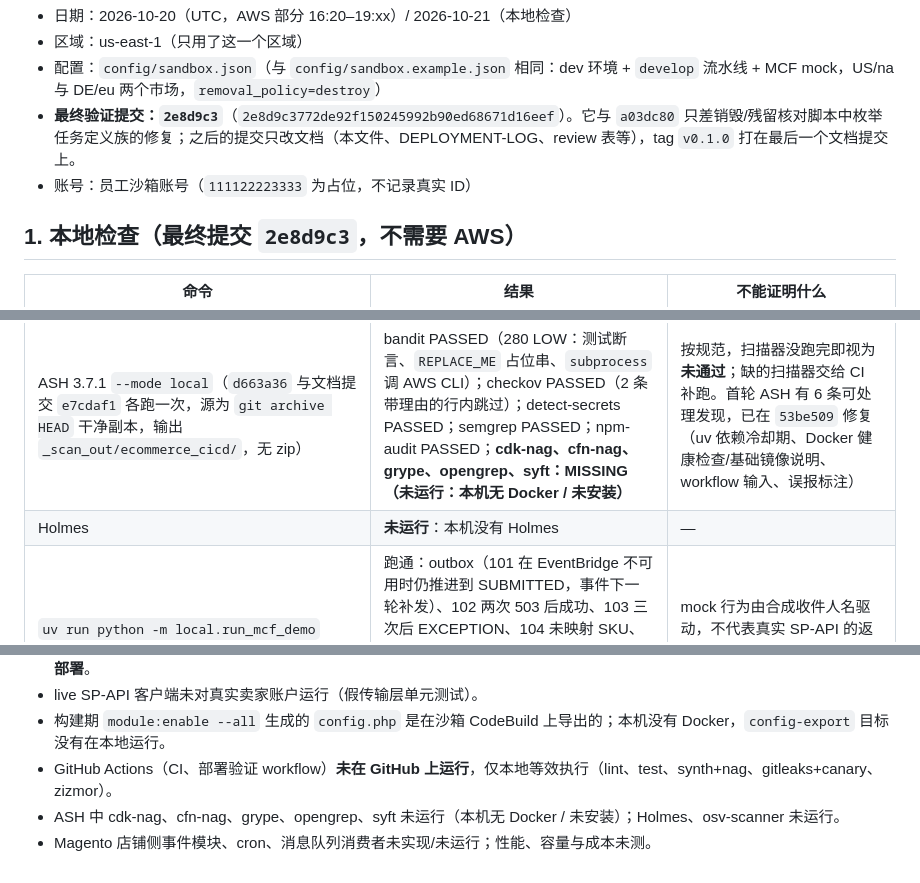
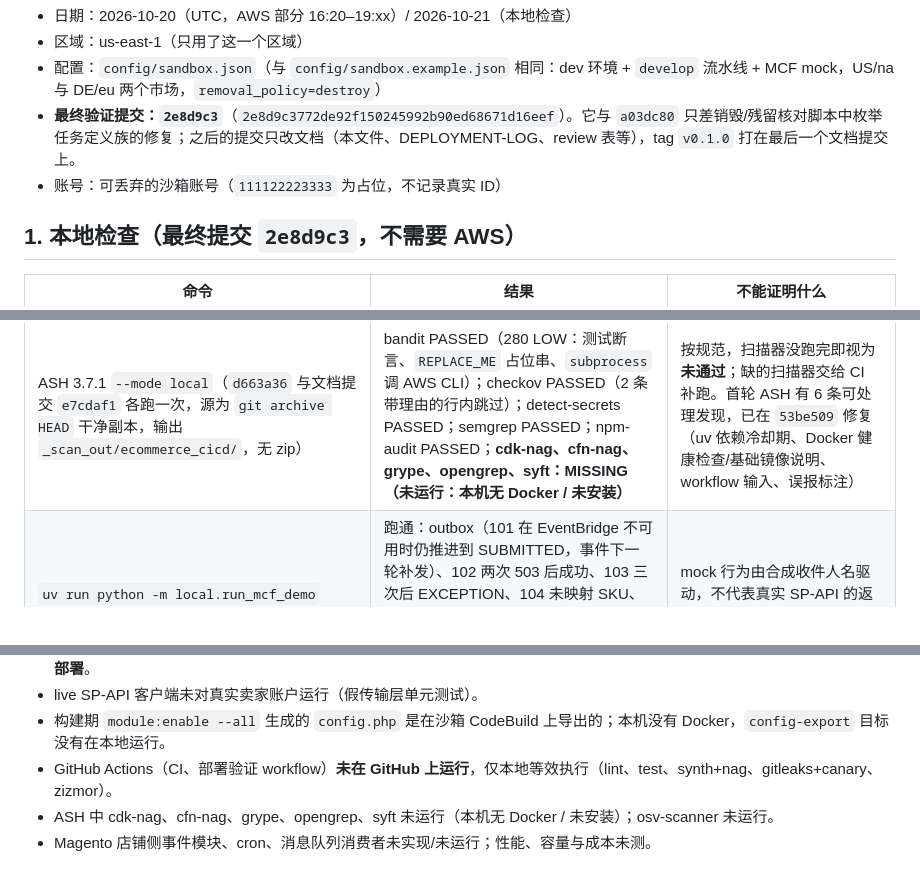
Before and after one commit to shaojiez202608/ecommerce-graviton-cicd, a Markdown page: VERIFICATION.md, 3 parts joined by grey strips. Drawn GitHub-style.

Commit message:
docs: drop references to an internal scanner and account type
Remove the rows and sentences that named an organisation-internal
scanning tool and described the sandbox as an employee account. The
verification records keep every scan that was actually run; the
sandbox is described as a disposable account.

Verified: git grep for the removed terms returns nothing; test suite
passes.

Co-Authored-By: Claude Opus 5.5 <noreply@anthropic.com>

```diff
--- a/VERIFICATION.md
+++ b/VERIFICATION.md
@@ -6,7 +6,7 @@
 - 区域：us-east-1（只用了这一个区域）
 - 配置：`config/sandbox.json`（与 `config/sandbox.example.json` 相同：dev 环境 + `develop` 流水线 + MCF mock，US/na 与 DE/eu 两个市场，`removal_policy=destroy`）
 - **最终验证提交：`2e8d9c3`**（`2e8d9c3772de92f150245992b90ed68671d16eef`）。它与 `a03dc80` 只差销毁/残留核对脚本中枚举任务定义族的修复；之后的提交只改文档（本文件、DEPLOYMENT-LOG、review 表等），tag `v0.1.0` 打在最后一个文档提交上。
-- 账号：员工沙箱账号（`111122223333` 为占位，不记录真实 ID）
+- 账号：可丢弃的沙箱账号（`111122223333` 为占位，不记录真实 ID）
 
 ## 1. 本地检查（最终提交 `2e8d9c3`，不需要 AWS）
 
@@ -19,7 +19,6 @@
 | `uvx zizmor --persona auditor .github/workflows` | 无发现 | workflow **未在 GitHub 上运行**，仅本地静态检查 |
 | `uvx pip-audit -r <uv export>`（107 个依赖） | No known vulnerabilities found | osv-scanner 未安装，未运行 |
 | ASH 3.7.1 `--mode local`（`d663a36` 与文档提交 `e7cdaf1` 各跑一次，源为 `git archive HEAD` 干净副本，输出 `_scan_out/ecommerce_cicd/`，无 zip） | bandit PASSED（280 LOW：测试断言、`REPLACE_ME` 占位串、`subprocess` 调 AWS CLI）；checkov PASSED（2 条带理由的行内跳过）；detect-secrets PASSED；semgrep PASSED；npm-audit PASSED；**cdk-nag、cfn-nag、grype、opengrep、syft：MISSING（未运行：本机无 Docker / 未安装）** | 按规范，扫描器没跑完即视为**未通过**；缺的扫描器交给 CI 补跑。首轮 ASH 有 6 条可处理发现，已在 `53be509` 修复（uv 依赖冷却期、Docker 健康检查/基础镜像说明、workflow 输入、误报标注） |
-| Holmes | **未运行**：本机没有 Holmes | — |
 | `uv run python -m local.run_mcf_demo` | 跑通：outbox（101 在 EventBridge 不可用时仍推进到 SUBMITTED，事件下一轮补发）、102 两次 503 后成功、103 三次后 EXCEPTION、104 未映射 SKU、105 走 EU 客户端、106 确认丢失后以「已存在」恢复、107 带 `retry=true` 重驱成功、108 发货前取消 | mock 行为由合成收件人名驱动，不代表真实 SP-API 的返回 |
 
 测试覆盖（`tests/`，130 个）：MCF 业务（outbox、乐观锁、重驱、确认丢失、429 不当作「不存在」、放弃前确认与轮询器确认、卡在 RECEIVED 的清扫、多区域路由、取消四种情形、首轮即签收补发 Shipped、mock fnSku 确定性）；moto 下的 Lambda 处理函数（SQS 批处理、取消事件、每区域 refresh token、DLQ 重驱）；live 客户端（LWA、请求头含 `x-amz-date`、取消路径、超时）；CDK assertions（https→443 HTTPS 监听 + 证书 + 推荐 TLS 策略、http 只有 80、前缀参数化后快照名与 IAM 前缀一致、扫描门禁参数下发到部署项目、`ecr:BatchDeleteImage`、快照清理权限只在开启快照的环境、imageTag 按环境、init 进程与 stopTimeout、信任策略 SourceAccount/SourceArn、Secret 资源策略、蓝绿两组 UnhealthyHost 告警、intake 超时/批大小/可见性超时、outbox 索引与取消路由、cdk-nag 按构造确认）；配置校验（30+ 拒绝用例）；部署脚本守护（迁移锁、信号陷阱、维护窗口在 cache-flush 后关闭、失败与超时路径、部署前复查扫描、快照清理）；扫描门禁（隔离、只校验模式不改 tag、分页、ACTIVE 时等待结果稳定）；运维脚本（破坏性变更保护的解析与双重开关、bootstrap 资产只选本项目、脱敏）。
@@ -93,5 +92,5 @@
 - live SP-API 客户端未对真实卖家账户运行（假传输层单元测试）。
 - 构建期 `module:enable --all` 生成的 `config.php` 是在沙箱 CodeBuild 上导出的；本机没有 Docker，`config-export` 目标没有在本地运行。
 - GitHub Actions（CI、部署验证 workflow）**未在 GitHub 上运行**，仅本地等效执行（lint、test、synth+nag、gitleaks+canary、zizmor）。
-- ASH 中 cdk-nag、cfn-nag、grype、opengrep、syft 未运行（本机无 Docker / 未安装）；Holmes、osv-scanner 未运行。
+- ASH 中 cdk-nag、cfn-nag、grype、opengrep、syft 未运行（本机无 Docker / 未安装）；osv-scanner 未运行。
 - Magento 店铺侧事件模块、cron、消息队列消费者未实现/未运行；性能、容量与成本未测。
```
Also changed, not shown: DEPLOYMENT-LOG.md (+1 -1 lines).
